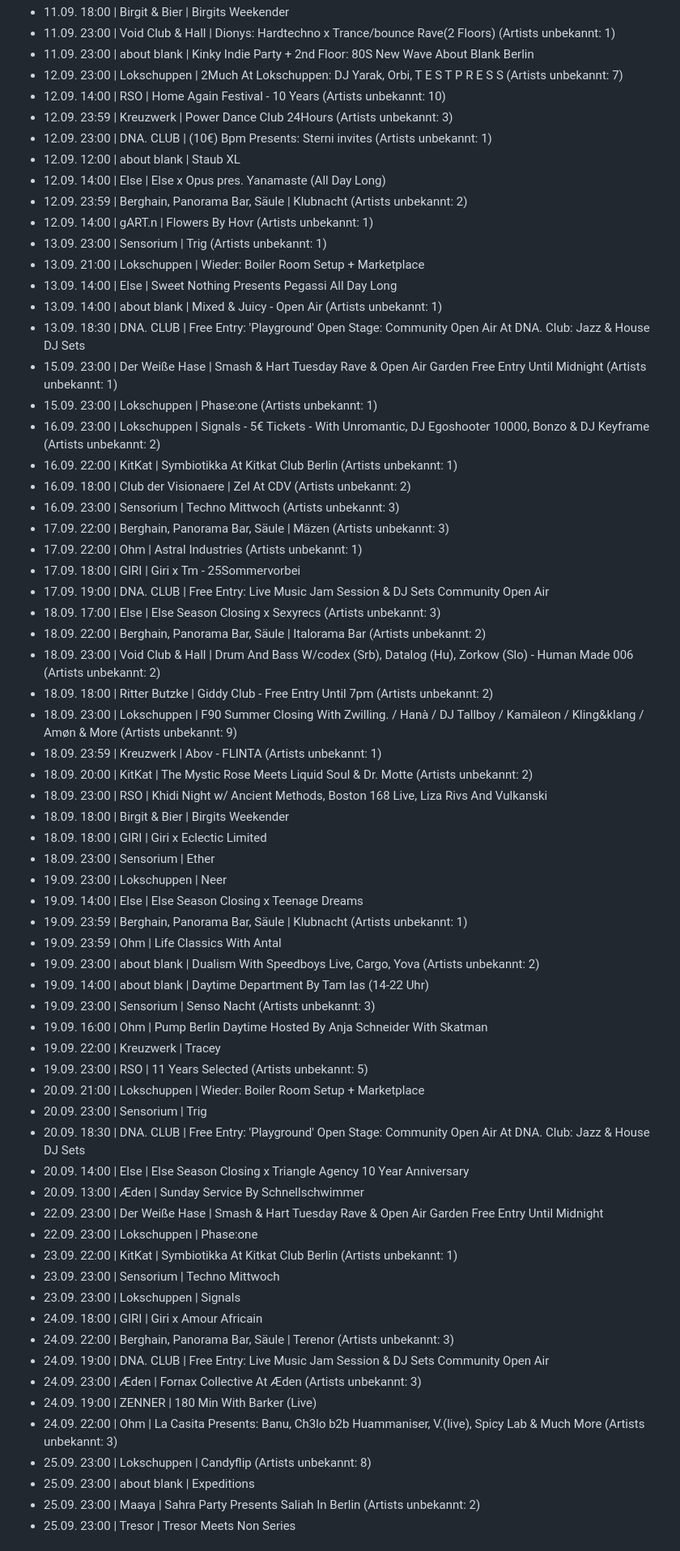
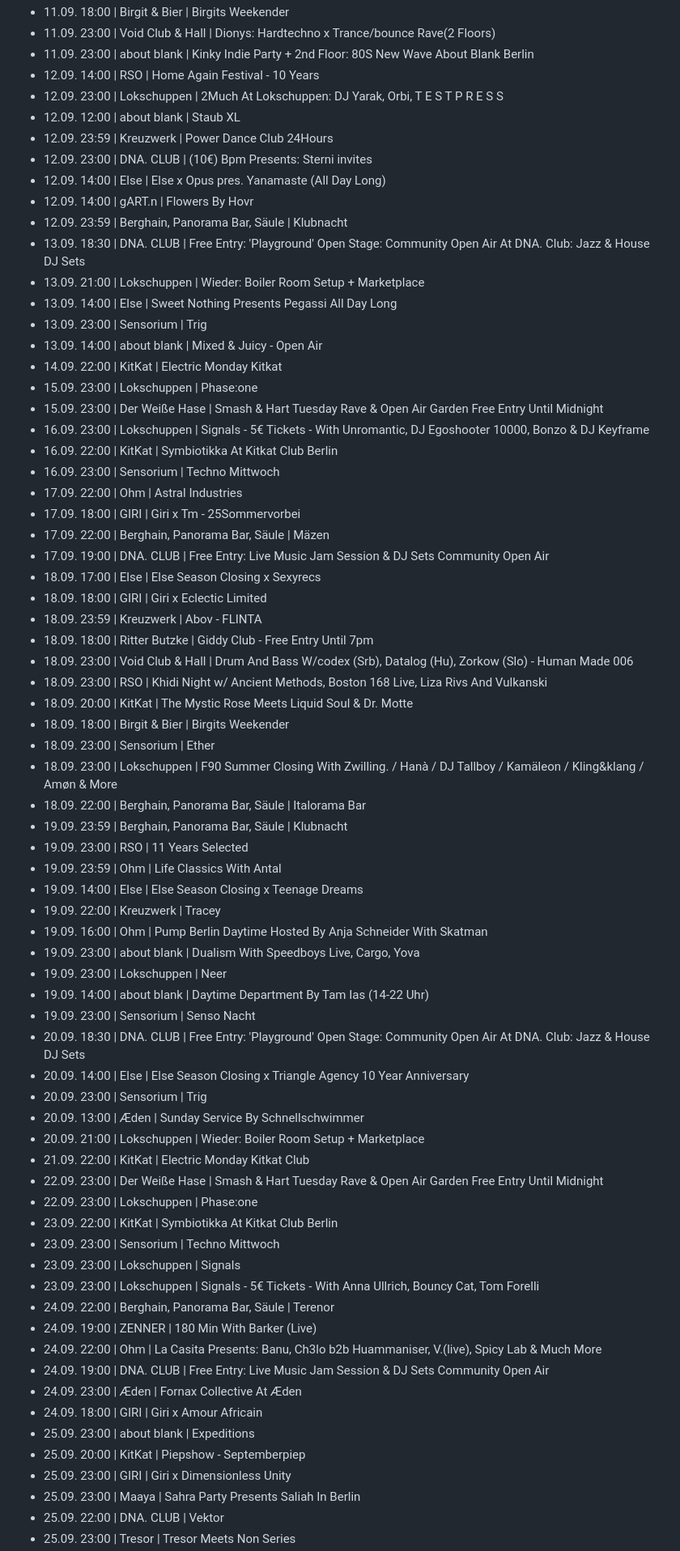
Before and after one commit to GL030/gl030-sitemap, a Markdown page: reports/import/latest.md, the part around one of its changes. Shown at 81% size. Drawn GitHub-style.

```diff
--- a/reports/import/latest.md
+++ b/reports/import/latest.md
@@ -69,67 +66,71 @@ Fenster: 2026-08-24 bis 2026-09-28 (35 Tage) | RA-Events gesamt: 793 | ohne Venu
 - 11.09. 18:00 | Birgit & Bier | Birgits Weekender
-- 11.09. 23:00 | Void Club & Hall | Dionys: Hardtechno x Trance/bounce Rave(2 Floors) (Artists unbekannt: 1)
+- 11.09. 23:00 | Void Club & Hall | Dionys: Hardtechno x Trance/bounce Rave(2 Floors)
 - 11.09. 23:00 | about blank | Kinky Indie Party + 2nd Floor: 80S New Wave About Blank Berlin
-- 12.09. 23:00 | Lokschuppen | 2Much At Lokschuppen: DJ Yarak, Orbi, T E S T P R E S S (Artists unbekannt: 7)
-- 12.09. 14:00 | RSO | Home Again Festival - 10 Years (Artists unbekannt: 10)
-- 12.09. 23:59 | Kreuzwerk | Power Dance Club 24Hours (Artists unbekannt: 3)
-- 12.09. 23:00 | DNA. CLUB | (10€) Bpm Presents: Sterni invites (Artists unbekannt: 1)
+- 12.09. 14:00 | RSO | Home Again Festival - 10 Years
+- 12.09. 23:00 | Lokschuppen | 2Much At Lokschuppen: DJ Yarak, Orbi, T E S T P R E S S
 - 12.09. 12:00 | about blank | Staub XL
+- 12.09. 23:59 | Kreuzwerk | Power Dance Club 24Hours
+- 12.09. 23:00 | DNA. CLUB | (10€) Bpm Presents: Sterni invites
 - 12.09. 14:00 | Else | Else x Opus pres. Yanamaste (All Day Long)
-- 12.09. 23:59 | Berghain, Panorama Bar, Säule | Klubnacht (Artists unbekannt: 2)
-- 12.09. 14:00 | gART.n | Flowers By Hovr (Artists unbekannt: 1)
-- 13.09. 23:00 | Sensorium | Trig (Artists unbekannt: 1)
+- 12.09. 14:00 | gART.n | Flowers By Hovr
+- 12.09. 23:59 | Berghain, Panorama Bar, Säule | Klubnacht
+- 13.09. 18:30 | DNA. CLUB | Free Entry: 'Playground' Open Stage: Community Open Air At DNA. Club: Jazz & House DJ Sets
 - 13.09. 21:00 | Lokschuppen | Wieder: Boiler Room Setup + Marketplace
 - 13.09. 14:00 | Else | Sweet Nothing Presents Pegassi All Day Long
-- 13.09. 14:00 | about blank | Mixed & Juicy - Open Air (Artists unbekannt: 1)
-- 13.09. 18:30 | DNA. CLUB | Free Entry: 'Playground' Open Stage: Community Open Air At DNA. Club: Jazz & House DJ Sets
-- 15.09. 23:00 | Der Weiße Hase | Smash & Hart Tuesday Rave & Open Air Garden Free Entry Until Midnight (Artists unbekannt: 1)
-- 15.09. 23:00 | Lokschuppen | Phase:one (Artists unbekannt: 1)
-- 16.09. 23:00 | Lokschuppen | Signals - 5€ Tickets - With Unromantic, DJ Egoshooter 10000, Bonzo & DJ Keyframe (Artists unbekannt: 2)
-- 16.09. 22:00 | KitKat | Symbiotikka At Kitkat Club Berlin (Artists unbekannt: 1)
-- 16.09. 18:00 | Club der Visionaere | Zel At CDV (Artists unbekannt: 2)
-- 16.09. 23:00 | Sensorium | Techno Mittwoch (Artists unbekannt: 3)
-- 17.09. 22:00 | Berghain, Panorama Bar, Säule | Mäzen (Artists unbekannt: 3)
-- 17.09. 22:00 | Ohm | Astral Industries (Artists unbekannt: 1)
+- 13.09. 23:00 | Sensorium | Trig
+- 13.09. 14:00 | about blank | Mixed & Juicy - Open Air
+- 14.09. 22:00 | KitKat | Electric Monday Kitkat
+- 15.09. 23:00 | Lokschuppen | Phase:one
+- 15.09. 23:00 | Der Weiße Hase | Smash & Hart Tuesday Rave & Open Air Garden Free Entry Until Midnight
+- 16.09. 23:00 | Lokschuppen | Signals - 5€ Tickets - With Unromantic, DJ Egoshooter 10000, Bonzo & DJ Keyframe
+- 16.09. 22:00 | KitKat | Symbiotikka At Kitkat Club Berlin
+- 16.09. 23:00 | Sensorium | Techno Mittwoch
+- 17.09. 22:00 | Ohm | Astral Industries
 - 17.09. 18:00 | GIRI | Giri x Tm - 25Sommervorbei
+- 17.09. 22:00 | Berghain, Panorama Bar, Säule | Mäzen
 - 17.09. 19:00 | DNA. CLUB | Free Entry: Live Music Jam Session & DJ Sets Community Open Air
-- 18.09. 17:00 | Else | Else Season Closing x Sexyrecs (Artists unbekannt: 3)
-- 18.09. 22:00 | Berghain, Panorama Bar, Säule | Italorama Bar (Artists unbekannt: 2)
-- 18.09. 23:00 | Void Club & Hall | Drum And Bass W/codex (Srb), Datalog (Hu), Zorkow (Slo) - Human Made 006 (Artists unbekannt: 2)
-- 18.09. 18:00 | Ritter Butzke | Giddy Club - Free Entry Until 7pm (Artists unbekannt: 2)
-- 18.09. 23:00 | Lokschuppen | F90 Summer Closing With Zwilling. / Hanà / DJ Tallboy / Kamäleon / Kling&klang / Amøn & More (Artists unbekannt: 9)
-- 18.09. 23:59 | Kreuzwerk | Abov - FLINTA (Artists unbekannt: 1)
-- 18.09. 20:00 | KitKat | The Mystic Rose Meets Liquid Soul & Dr. Motte (Artists unbekannt: 2)
+- 18.09. 17:00 | Else | Else Season Closing x Sexyrecs
+- 18.09. 18:00 | GIRI | Giri x Eclectic Limited
+- 18.09. 23:59 | Kreuzwerk | Abov - FLINTA
+- 18.09. 18:00 | Ritter Butzke | Giddy Club - Free Entry Until 7pm
+- 18.09. 23:00 | Void Club & Hall | Drum And Bass W/codex (Srb), Datalog (Hu), Zorkow (Slo) - Human Made 006
 - 18.09. 23:00 | RSO | Khidi Night w/ Ancient Methods, Boston 168 Live, Liza Rivs And Vulkanski
+- 18.09. 20:00 | KitKat | The Mystic Rose Meets Liquid Soul & Dr. Motte
 - 18.09. 18:00 | Birgit & Bier | Birgits Weekender
-- 18.09. 18:00 | GIRI | Giri x Eclectic Limited
 - 18.09. 23:00 | Sensorium | Ether
+- 18.09. 23:00 | Lokschuppen | F90 Summer Closing With Zwilling. / Hanà / DJ Tallboy / Kamäleon / Kling&klang / Amøn & More
+- 18.09. 22:00 | Berghain, Panorama Bar, Säule | Italorama Bar
+- 19.09. 23:59 | Berghain, Panorama Bar, Säule | Klubnacht
+- 19.09. 23:00 | RSO | 11 Years Selected
+- 19.09. 23:59 | Ohm | Life Classics With Antal
+- 19.09. 14:00 | Else | Else Season Closing x Teenage Dreams
+- 19.09. 22:00 | Kreuzwerk | Tracey
+- 19.09. 16:00 | Ohm | Pump Berlin Daytime Hosted By Anja Schneider With Skatman
+- 19.09. 23:00 | about blank | Dualism With Speedboys Live, Cargo, Yova
 - 19.09. 23:00 | Lokschuppen | Neer
-- 19.09. 14:00 | Else | Else Season Closing x Teenage Dreams
-- 19.09. 23:59 | Berghain, Panorama Bar, Säule | Klubnacht (Artists unbekannt: 1)
-- 19.09. 23:59 | Ohm | Life Classics With Antal
-- 19.09. 23:00 | about blank | Dualism With Speedboys Live, Cargo, Yova (Artists unbekannt: 2)
 - 19.09. 14:00 | about blank | Daytime Department By Tam Ias (14-22 Uhr)
-- 19.09. 23:00 | Sensorium | Senso Nacht (Artists unbekannt: 3)
-- 19.09. 16:00 | Ohm | Pump Berlin Daytime Hosted By Anja Schneider With Skatman
-- 19.09. 22:00 | Kreuzwerk | Tracey
-- 19.09. 23:00 | RSO | 11 Years Selected (Artists unbekannt: 5)
-- 20.09. 21:00 | Lokschuppen | Wieder: Boiler Room Setup + Marketplace
-- 20.09. 23:00 | Sensorium | Trig
+- 19.09. 23:00 | Sensorium | Senso Nacht
 - 20.09. 18:30 | DNA. CLUB | Free Entry: 'Playground' Open Stage: Community Open Air At DNA. Club: Jazz & House DJ Sets
 - 20.09. 14:00 | Else | Else Season Closing x Triangle Agency 10 Year Anniversary
+- 20.09. 23:00 | Sensorium | Trig
 - 20.09. 13:00 | Æden | Sunday Service By Schnellschwimmer
+- 20.09. 21:00 | Lokschuppen | Wieder: Boiler Room Setup + Marketplace
+- 21.09. 22:00 | KitKat | Electric Monday Kitkat Club
 - 22.09. 23:00 | Der Weiße Hase | Smash & Hart Tuesday Rave & Open Air Garden Free Entry Until Midnight
 - 22.09. 23:00 | Lokschuppen | Phase:one
-- 23.09. 22:00 | KitKat | Symbiotikka At Kitkat Club Berlin (Artists unbekannt: 1)
+- 23.09. 22:00 | KitKat | Symbiotikka At Kitkat Club Berlin
 - 23.09. 23:00 | Sensorium | Techno Mittwoch
 - 23.09. 23:00 | Lokschuppen | Signals
+- 23.09. 23:00 | Lokschuppen | Signals - 5€ Tickets - With Anna Ullrich, Bouncy Cat, Tom Forelli
+- 24.09. 22:00 | Berghain, Panorama Bar, Säule | Terenor
+- 24.09. 19:00 | ZENNER | 180 Min With Barker (Live)
+- 24.09. 22:00 | Ohm | La Casita Presents: Banu, Ch3lo b2b Huammaniser, V.(live), Spicy Lab & Much More
+- 24.09. 19:00 | DNA. CLUB | Free Entry: Live Music Jam Session & DJ Sets Community Open Air
+- 24.09. 23:00 | Æden | Fornax Collective At Æden
 - 24.09. 18:00 | GIRI | Giri x Amour Africain
-- 24.09. 22:00 | Berghain, Panorama Bar, Säule | Terenor (Artists unbekannt: 3)
-- 24.09. 19:00 | DNA. CLUB | Free Entry: Live Music Jam Session & DJ Sets Community Open Air
-- 24.09. 23:00 | Æden | Fornax Collective At Æden (Artists unbekannt: 3)
-- 24.09. 19:00 | ZENNER | 180 Min With Barker (Live)
-- 24.09. 22:00 | Ohm | La Casita Presents: Banu, Ch3lo b2b Huammaniser, V.(live), Spicy Lab & Much More (Artists unbekannt: 3)
-- 25.09. 23:00 | Lokschuppen | Candyflip (Artists unbekannt: 8)
 - 25.09. 23:00 | about blank | Expeditions
-- 25.09. 23:00 | Maaya | Sahra Party Presents Saliah In Berlin (Artists unbekannt: 2)
+- 25.09. 20:00 | KitKat | Piepshow - Septemberpiep
+- 25.09. 23:00 | GIRI | Giri x Dimensionless Unity
+- 25.09. 23:00 | Maaya | Sahra Party Presents Saliah In Berlin
+- 25.09. 22:00 | DNA. CLUB | Vektor
 - 25.09. 23:00 | Tresor | Tresor Meets Non Series
```
Also changed, not shown: other parts of reports/import/latest.md (+161 -161 lines).
